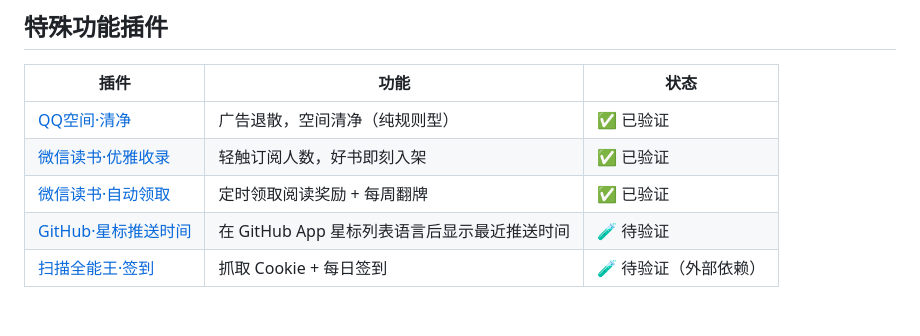
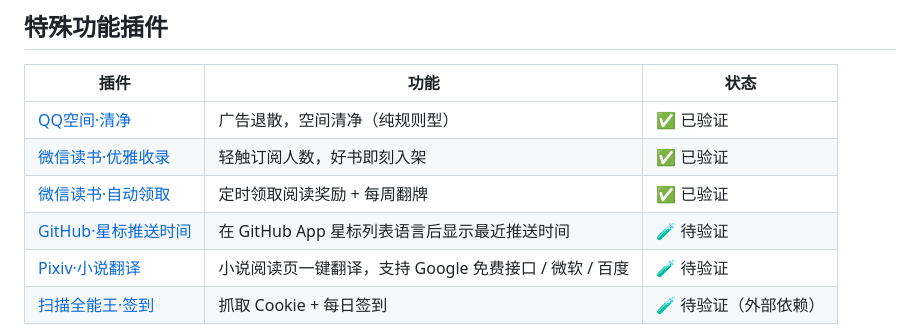
Before and after one commit to TomCatXue/MyCookieCenter, a Markdown page: README.md, the part around the change. Drawn GitHub-style; blank space fills up the shorter version.

```diff
--- a/README.md
+++ b/README.md
@@ -74,6 +74,7 @@ https://raw.githubusercontent.com/TomCatXue/MyCookieCenter/refs/heads/main/<目
 | [微信读书·优雅收录](./loon/WeReadEnhance.plugin) | 轻触订阅人数，好书即刻入架 | ✅ 已验证 |
 | [微信读书·自动领取](./loon/WeReadClaim.plugin) | 定时领取阅读奖励 + 每周翻牌 | ✅ 已验证 |
 | [GitHub·星标推送时间](./loon/GitHubPushTime.plugin) | 在 GitHub App 星标列表语言后显示最近推送时间 | 🧪 待验证 |
+| [Pixiv·小说翻译](./loon/PixivNovelTranslate.plugin) | 小说阅读页一键翻译，支持 Google 免费接口 / 微软 / 百度 | 🧪 待验证 |
 | [扫描全能王·签到](./loon/camscanner.plugin) | 抓取 Cookie + 每日签到 | 🧪 待验证（外部依赖） |
 
 > `扫描全能王·签到` 的脚本与图标指向外部仓库（[MaYIHEI/paperclip](https://github.com/MaYIHEI/paperclip)、[MaYIHEI/pin](https://github.com/MaYIHEI/pin)），本仓库仅提供 `.plugin` 入口，脚本内容不在维护范围内。
```
Also changed, not shown: plugins/README.md (+1 -0 lines), plugins/pixiv_novel_translate/README.md (added, +49 -0 lines), icons/pixiv.png (added), 2 other files.
